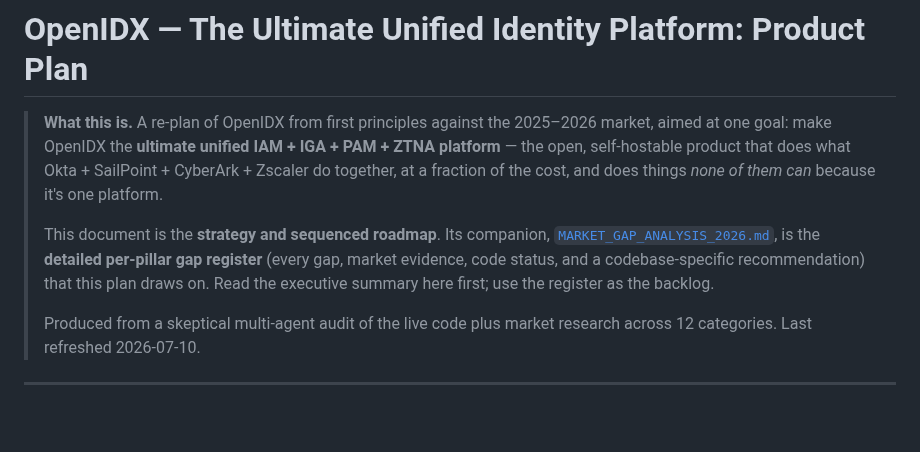
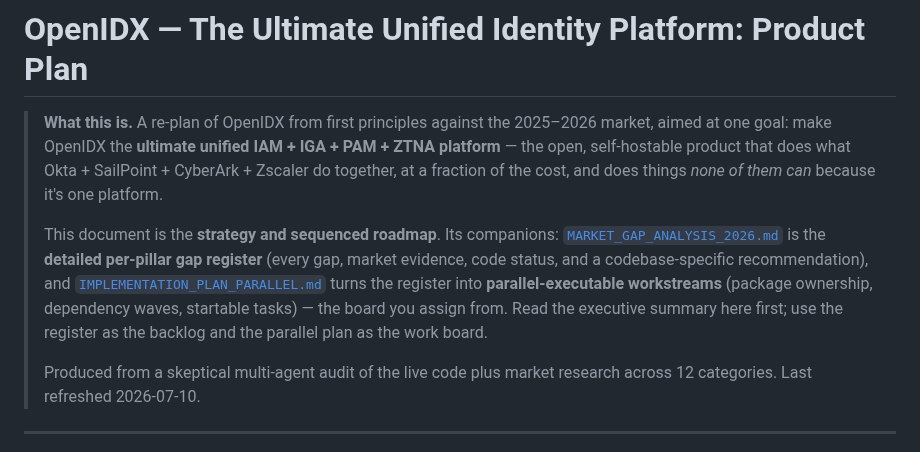
Before and after one commit to mhmtgngr/openidx, a Markdown page: docs/ULTIMATE_PRODUCT_PLAN.md, the part around the change. Rendered like a GitHub page; blank space fills up the shorter version.

```diff
--- a/docs/ULTIMATE_PRODUCT_PLAN.md
+++ b/docs/ULTIMATE_PRODUCT_PLAN.md
@@ -6,11 +6,15 @@
 > what Okta + SailPoint + CyberArk + Zscaler do together, at a fraction of the
 > cost, and does things *none of them can* because it's one platform.
 >
-> This document is the **strategy and sequenced roadmap**. Its companion,
-> [`MARKET_GAP_ANALYSIS_2026.md`](./MARKET_GAP_ANALYSIS_2026.md), is the
+> This document is the **strategy and sequenced roadmap**. Its companions:
+> [`MARKET_GAP_ANALYSIS_2026.md`](./MARKET_GAP_ANALYSIS_2026.md) is the
 > **detailed per-pillar gap register** (every gap, market evidence, code status,
-> and a codebase-specific recommendation) that this plan draws on. Read the
-> executive summary here first; use the register as the backlog.
+> and a codebase-specific recommendation), and
+> [`IMPLEMENTATION_PLAN_PARALLEL.md`](./IMPLEMENTATION_PLAN_PARALLEL.md) turns
+> the register into **parallel-executable workstreams** (package ownership,
+> dependency waves, startable tasks) — the board you assign from. Read the
+> executive summary here first; use the register as the backlog and the parallel
+> plan as the work board.
 >
 > Produced from a skeptical multi-agent audit of the live code plus market
 > research across 12 categories. Last refreshed 2026-07-10.
```
Also changed, not shown: docs/IMPLEMENTATION_PLAN_PARALLEL.md (added, +389 -0 lines).
